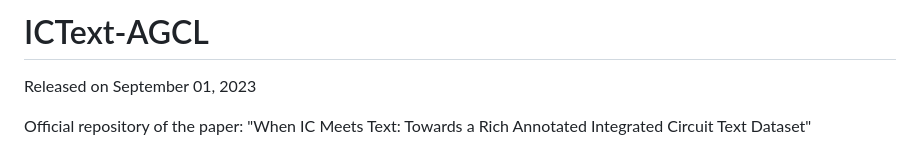
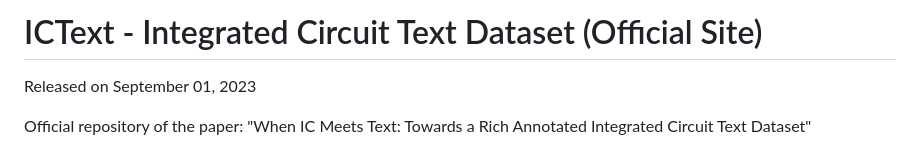
Before and after one commit to chunchet-ng/ICText-AGCL, a Markdown page: README.md, the part around the change. Drawn GitHub-style.

```diff
--- a/README.md
+++ b/README.md
@@ -1,4 +1,4 @@
-# ICText-AGCL
+# ICText - Integrated Circuit Text Dataset (Official Site)
 
 Released on September 01, 2023
 
```
